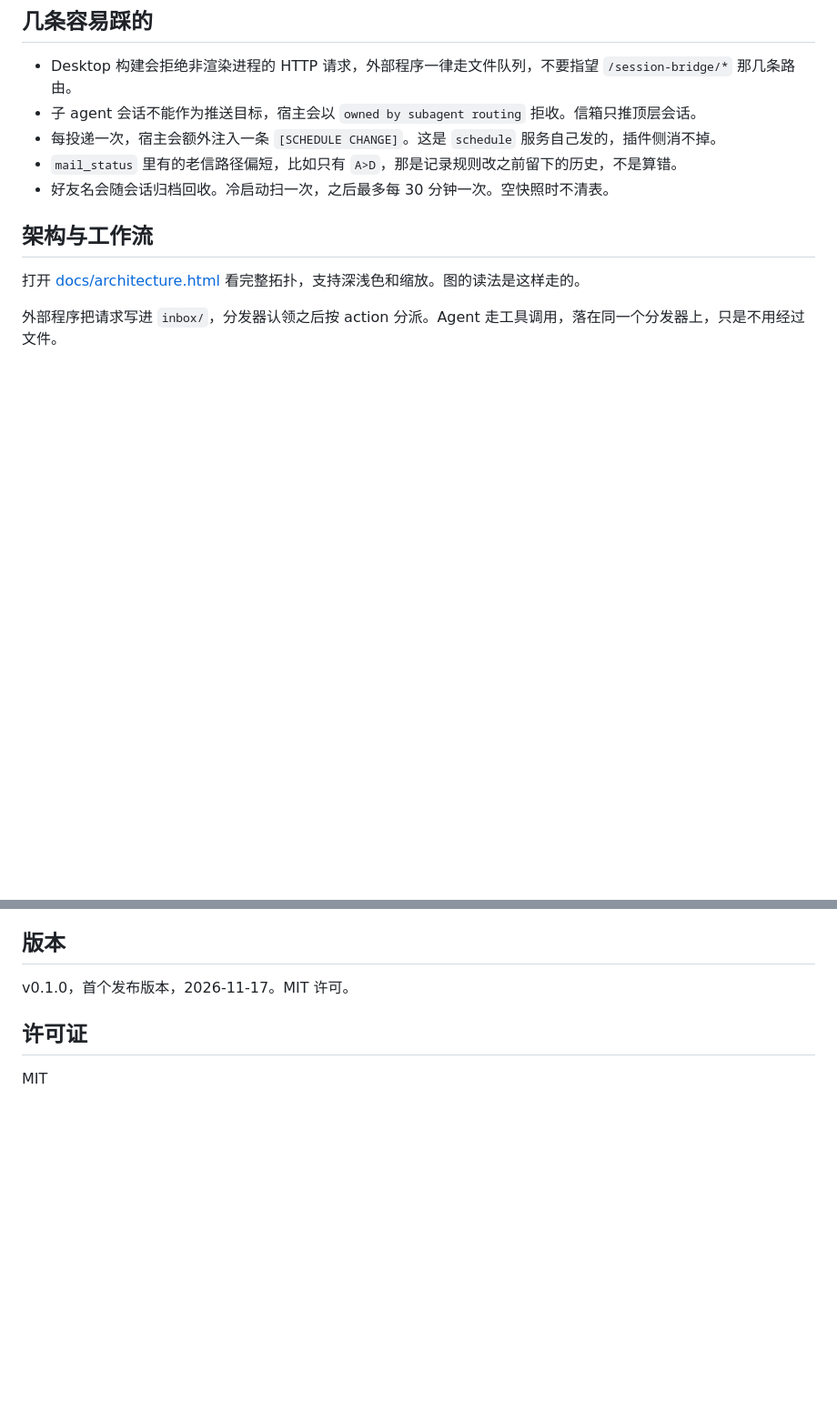
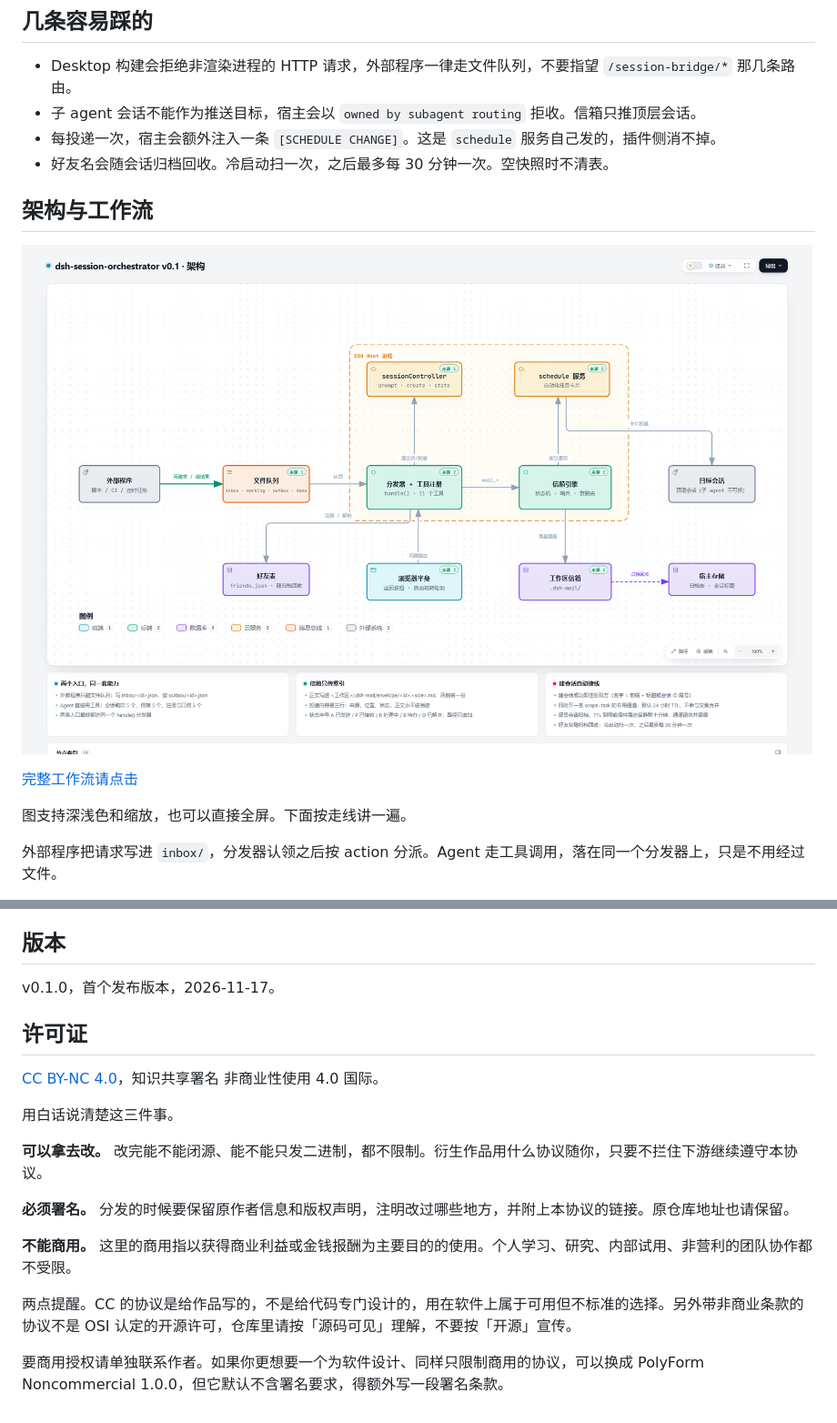
Before and after one commit to 7nian173/dsh-session-orchestrator, a Markdown page: README.md, 2 parts joined by grey strips. Shown at 91% size. Drawn GitHub-style; pictures changed too: docs/architecture.png (added); blank space fills up the shorter version.

Commit message:
docs: 架构与工作流插图 + 许可证改为 CC BY-NC 4.0（可改可分发，署名，禁商用）

```diff
--- a/README.md
+++ b/README.md
@@ -204,12 +204,15 @@ tools/           自检脚本（在上一级目录）
 - Desktop 构建会拒绝非渲染进程的 HTTP 请求，外部程序一律走文件队列，不要指望 `/session-bridge/*` 那几条路由。
 - 子 agent 会话不能作为推送目标，宿主会以 `owned by subagent routing` 拒收。信箱只推顶层会话。
 - 每投递一次，宿主会额外注入一条 `[SCHEDULE CHANGE]`。这是 `schedule` 服务自己发的，插件侧消不掉。
-- `mail_status` 里有的老信路径偏短，比如只有 `A>D`，那是记录规则改之前留下的历史，不是算错。
 - 好友名会随会话归档回收。冷启动扫一次，之后最多每 30 分钟一次。空快照时不清表。
 
 ## 架构与工作流
 
-打开 [docs/architecture.html](./docs/architecture.html) 看完整拓扑，支持深浅色和缩放。图的读法是这样走的。
+![架构与工作流](./docs/architecture.png)
+
+[完整工作流请点击](./docs/architecture.html)
+
+图支持深浅色和缩放，也可以直接全屏。下面按走线讲一遍。
 
 外部程序把请求写进 `inbox/`，分发器认领之后按 action 分派。Agent 走工具调用，落在同一个分发器上，只是不用经过文件。
 
@@ -252,8 +255,20 @@ v0.1.0 实测：正文只留在信封文件里，MARKER-OCTRL-001。
 
 ## 版本
 
-v0.1.0，首个发布版本，2026-11-17。MIT 许可。
+v0.1.0，首个发布版本，2026-11-17。
 
 ## 许可证
 
-MIT
+[CC BY-NC 4.0](./LICENSE)，知识共享署名 非商业性使用 4.0 国际。
+
+用白话说清楚这三件事。
+
+**可以拿去改。** 改完能不能闭源、能不能只发二进制，都不限制。衍生作品用什么协议随你，只要不拦住下游继续遵守本协议。
+
+**必须署名。** 分发的时候要保留原作者信息和版权声明，注明改过哪些地方，并附上本协议的链接。原仓库地址也请保留。
+
+**不能商用。** 这里的商用指以获得商业利益或金钱报酬为主要目的的使用。个人学习、研究、内部试用、非营利的团队协作都不受限。
+
+两点提醒。CC 的协议是给作品写的，不是给代码专门设计的，用在软件上属于可用但不标准的选择。另外带非商业条款的协议不是 OSI 认定的开源许可，仓库里请按「源码可见」理解，不要按「开源」宣传。
+
+要商用授权请单独联系作者。如果你更想要一个为软件设计、同样只限制商用的协议，可以换成 PolyForm Noncommercial 1.0.0，但它默认不含署名要求，得额外写一段署名条款。
```
Also changed, not shown: README.en.md (+1 -1 lines), 2 other files.
